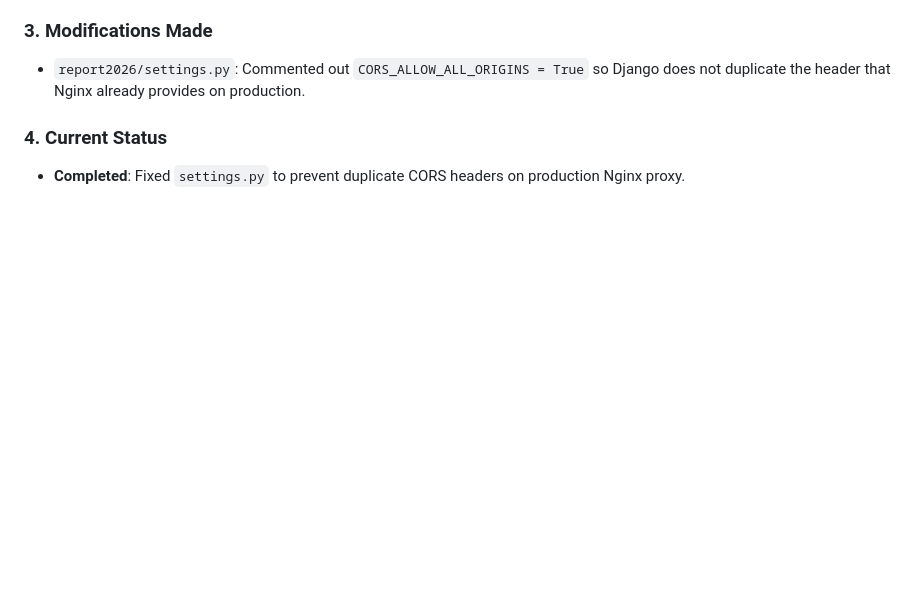
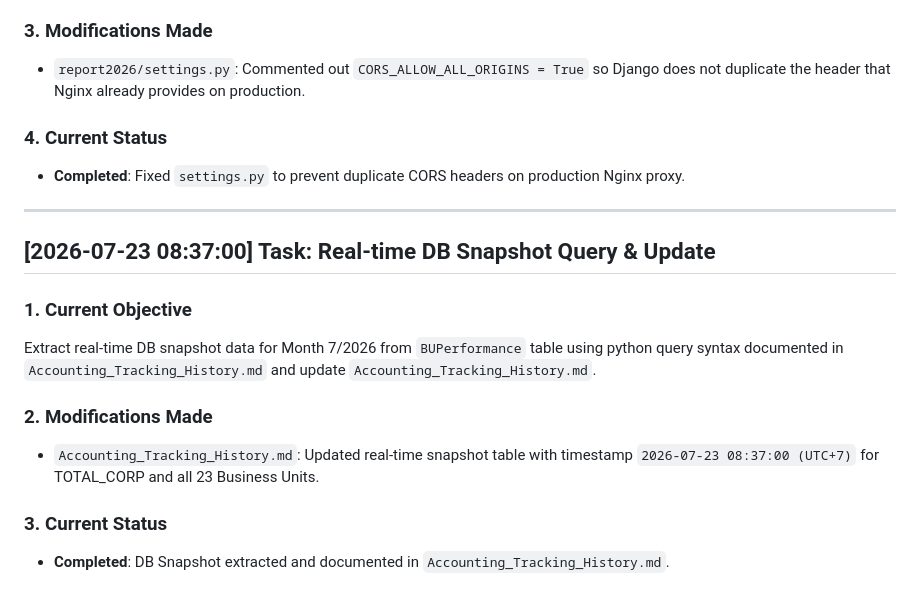
Before and after one commit to thanhlongts2k/dashboard-report, a Markdown page: HANDOVER_LOG.md, the part around the change. Rendered like a GitHub page; blank space fills up the shorter version.

Commit message:
docs: update real-time DB snapshot for July 23 2026 in Accounting_Tracking_History.md

```diff
--- a/HANDOVER_LOG.md
+++ b/HANDOVER_LOG.md
@@ -94,3 +94,16 @@ Fix browser CORS blocking error: `The 'Access-Control-Allow-Origin' header conta
 
 ### 4. Current Status
 - **Completed**: Fixed `settings.py` to prevent duplicate CORS headers on production Nginx proxy.
+
+---
+
+## [2026-07-23 08:37:00] Task: Real-time DB Snapshot Query & Update
+
+### 1. Current Objective
+Extract real-time DB snapshot data for Month 7/2026 from `BUPerformance` table using python query syntax documented in `Accounting_Tracking_History.md` and update `Accounting_Tracking_History.md`.
+
+### 2. Modifications Made
+- `Accounting_Tracking_History.md`: Updated real-time snapshot table with timestamp `2026-07-23 08:37:00 (UTC+7)` for TOTAL_CORP and all 23 Business Units.
+
+### 3. Current Status
+- **Completed**: DB Snapshot extracted and documented in `Accounting_Tracking_History.md`.
```
Also changed, not shown: Accounting_Tracking_History.md (+11 -10 lines).
